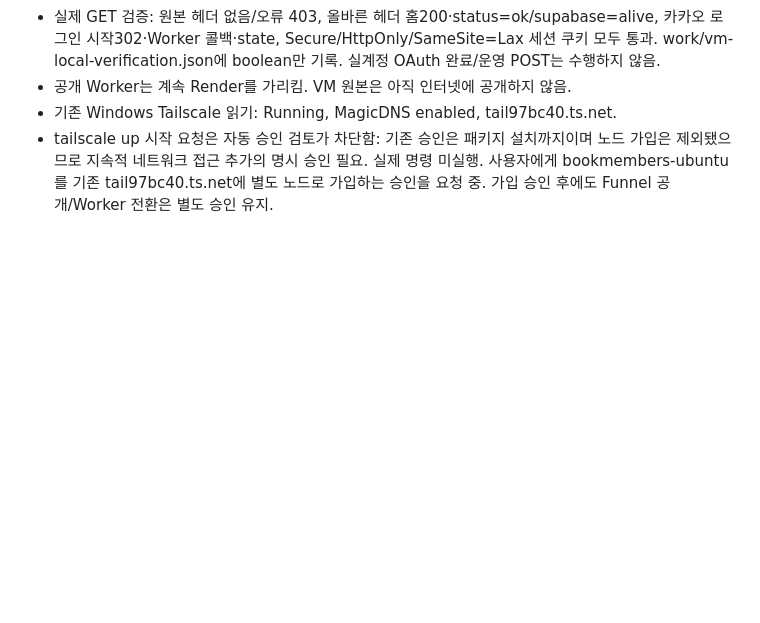
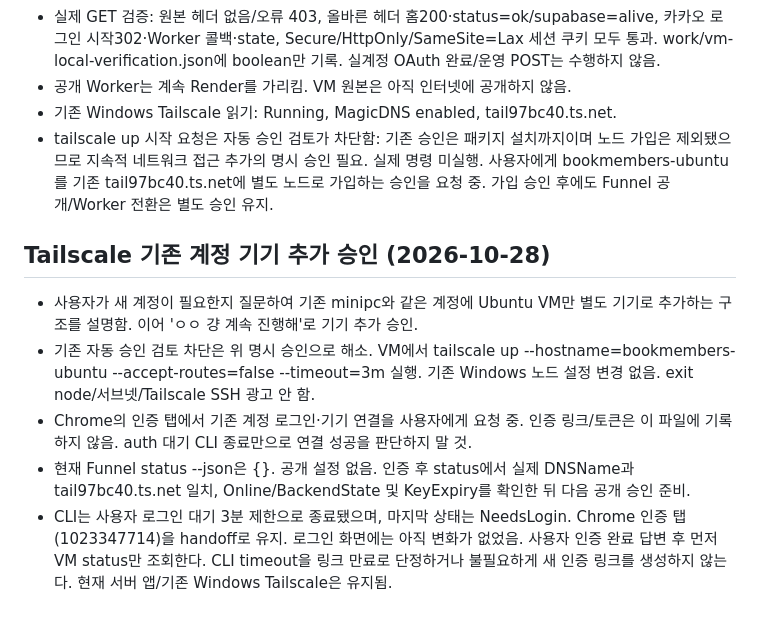
Before and after one commit to 0neiszer0/book_member_maker, a Markdown page: docs/MINIPC_DEPLOY_STATUS.md, the part around the change. Drawn GitHub-style; blank space fills up the shorter version.

Commit message:
Record approved existing-tailnet enrollment awaiting user login

```diff
--- a/docs/MINIPC_DEPLOY_STATUS.md
+++ b/docs/MINIPC_DEPLOY_STATUS.md
@@ -229,3 +229,19 @@ Supabase CLI migration new는 홈 설정 폴더 권한 오류로 실패하여
   노드 가입은 제외됐으므로 지속적 네트워크 접근 추가의 명시 승인 필요. 실제 명령 미실행.
   사용자에게 bookmembers-ubuntu를 기존 tail97bc40.ts.net에 별도 노드로 가입하는 승인을 요청 중.
   가입 승인 후에도 Funnel 공개/Worker 전환은 별도 승인 유지.
+
+## Tailscale 기존 계정 기기 추가 승인 (2026-10-28)
+
+- 사용자가 새 계정이 필요한지 질문하여 기존 minipc와 같은 계정에 Ubuntu VM만 별도 기기로
+  추가하는 구조를 설명함. 이어 'ㅇㅇ 걍 계속 진행해'로 기기 추가 승인.
+- 기존 자동 승인 검토 차단은 위 명시 승인으로 해소. VM에서
+  tailscale up --hostname=bookmembers-ubuntu --accept-routes=false --timeout=3m 실행.
+  기존 Windows 노드 설정 변경 없음. exit node/서브넷/Tailscale SSH 광고 안 함.
+- Chrome의 인증 탭에서 기존 계정 로그인·기기 연결을 사용자에게 요청 중.
+  인증 링크/토큰은 이 파일에 기록하지 않음. auth 대기 CLI 종료만으로 연결 성공을 판단하지 말 것.
+- 현재 Funnel status --json은 {}. 공개 설정 없음. 인증 후 status에서 실제 DNSName과
+  tail97bc40.ts.net 일치, Online/BackendState 및 KeyExpiry를 확인한 뒤 다음 공개 승인 준비.
+- CLI는 사용자 로그인 대기 3분 제한으로 종료됐으며, 마지막 상태는 NeedsLogin.
+  Chrome 인증 탭(1023347714)을 handoff로 유지. 로그인 화면에는 아직 변화가 없었음.
+  사용자 인증 완료 답변 후 먼저 VM status만 조회한다. CLI timeout을 링크 만료로 단정하거나
+  불필요하게 새 인증 링크를 생성하지 않는다. 현재 서버 앱/기존 Windows Tailscale은 유지됨.
```
